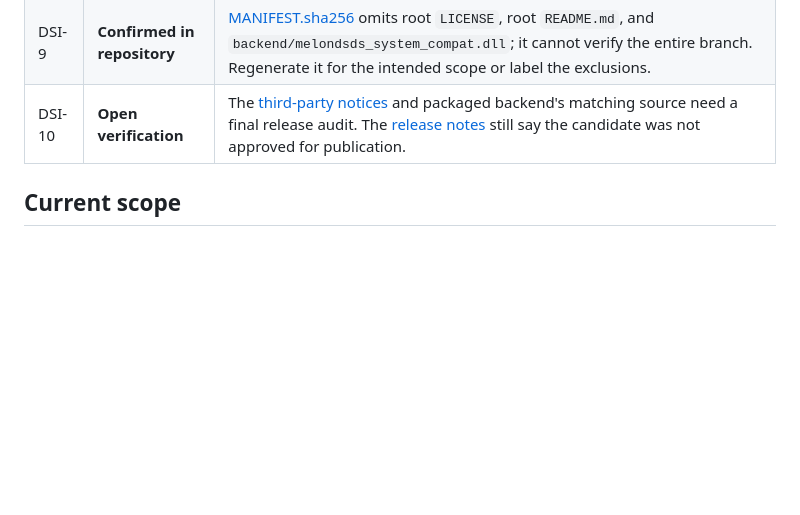
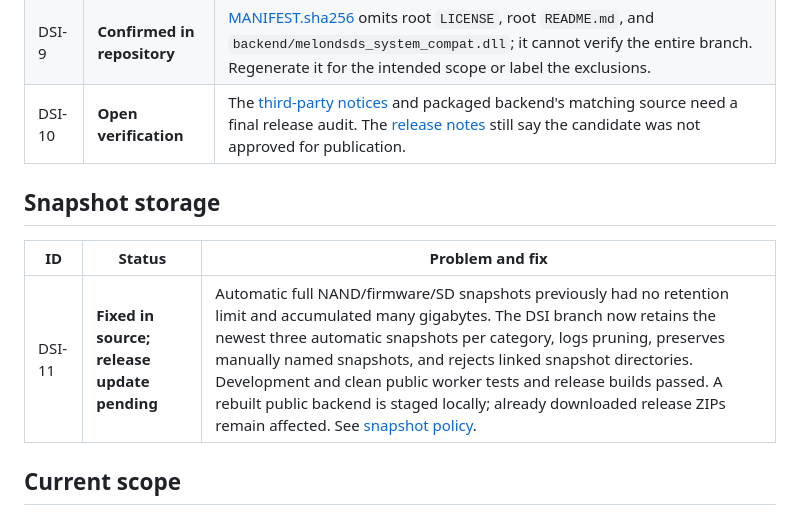
Before and after one commit to AC9892/ConsolePreservationFrontend, a Markdown page: DSI-issues.md, the part around the change. Drawn GitHub-style; blank space fills up the shorter version.

Commit message:
Track snapshot growth fix and pending release

```diff
--- a/DSI-issues.md
+++ b/DSI-issues.md
@@ -22,6 +22,12 @@ Source: [DSI branch](https://github.com/AC9892/ConsolePreservationFrontend/tree/
 | DSI-9 | **Confirmed in repository** | [MANIFEST.sha256](https://github.com/AC9892/ConsolePreservationFrontend/blob/DSI/MANIFEST.sha256) omits root `LICENSE`, root `README.md`, and `backend/melondsds_system_compat.dll`; it cannot verify the entire branch. Regenerate it for the intended scope or label the exclusions. |
 | DSI-10 | **Open verification** | The [third-party notices](https://github.com/AC9892/ConsolePreservationFrontend/blob/DSI/cpf-desktop/release/THIRD_PARTY_LICENSES.md) and packaged backend's matching source need a final release audit. The [release notes](https://github.com/AC9892/ConsolePreservationFrontend/blob/DSI/cpf-desktop/release/RELEASE_NOTES.md) still say the candidate was not approved for publication. |
 
+## Snapshot storage
+
+| ID | Status | Problem and fix |
+| --- | --- | --- |
+| DSI-11 | **Fixed in source; release update pending** | Automatic full NAND/firmware/SD snapshots previously had no retention limit and accumulated many gigabytes. The DSI branch now retains the newest three automatic snapshots per category, logs pruning, preserves manually named snapshots, and rejects linked snapshot directories. Development and clean public worker tests and release builds passed. A rebuilt public backend is staged locally; already downloaded release ZIPs remain affected. See [snapshot policy](https://github.com/AC9892/ConsolePreservationFrontend/blob/DSI/cpf-desktop/release/SNAPSHOTS.md). |
+
 ## Current scope
 
 The public build is an alpha, not a claim of full DSi compatibility. Games do not currently become tiles in the original DSi Menu; the separate Pseudo Game Mounter handles cartridges. Do not commit or bundle Nintendo BIOS, firmware, NAND, titles, games, saves, keys, or personal console data.
```
